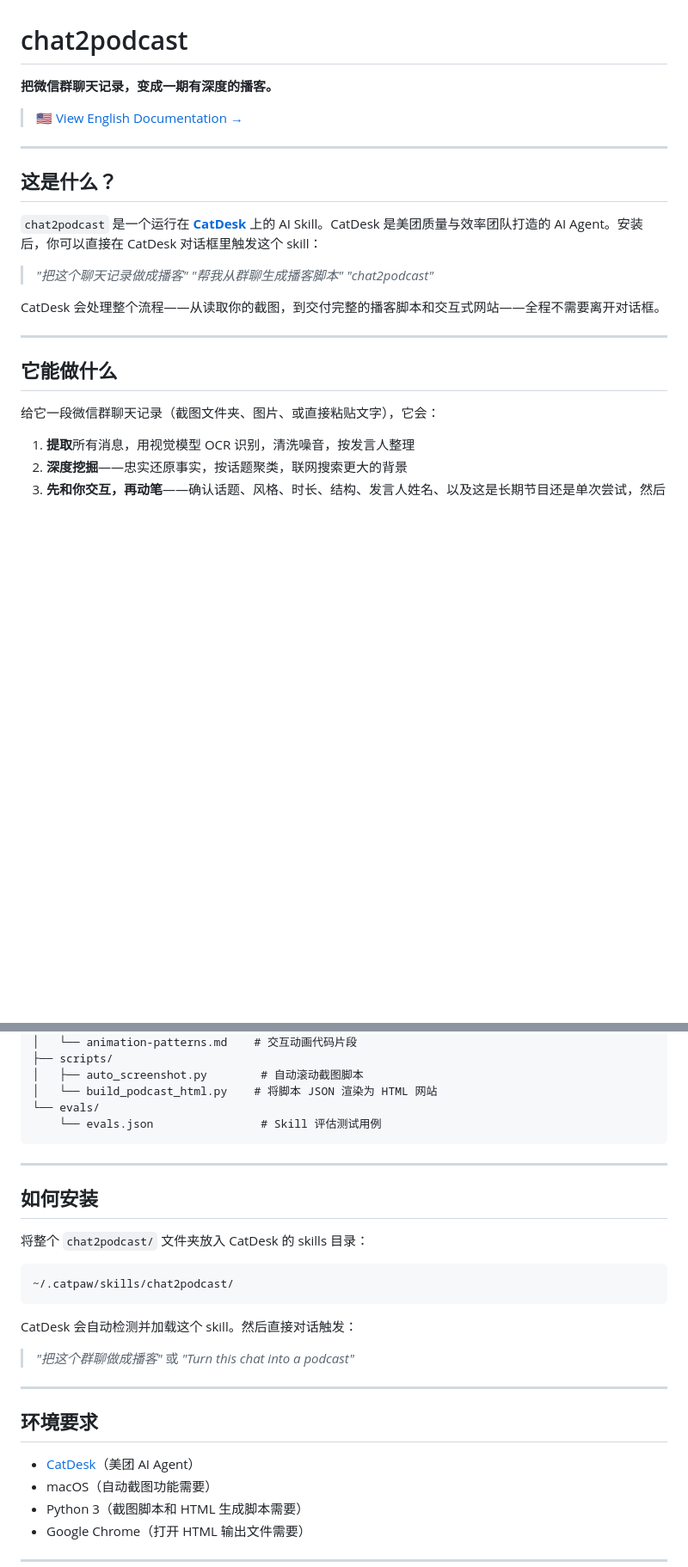
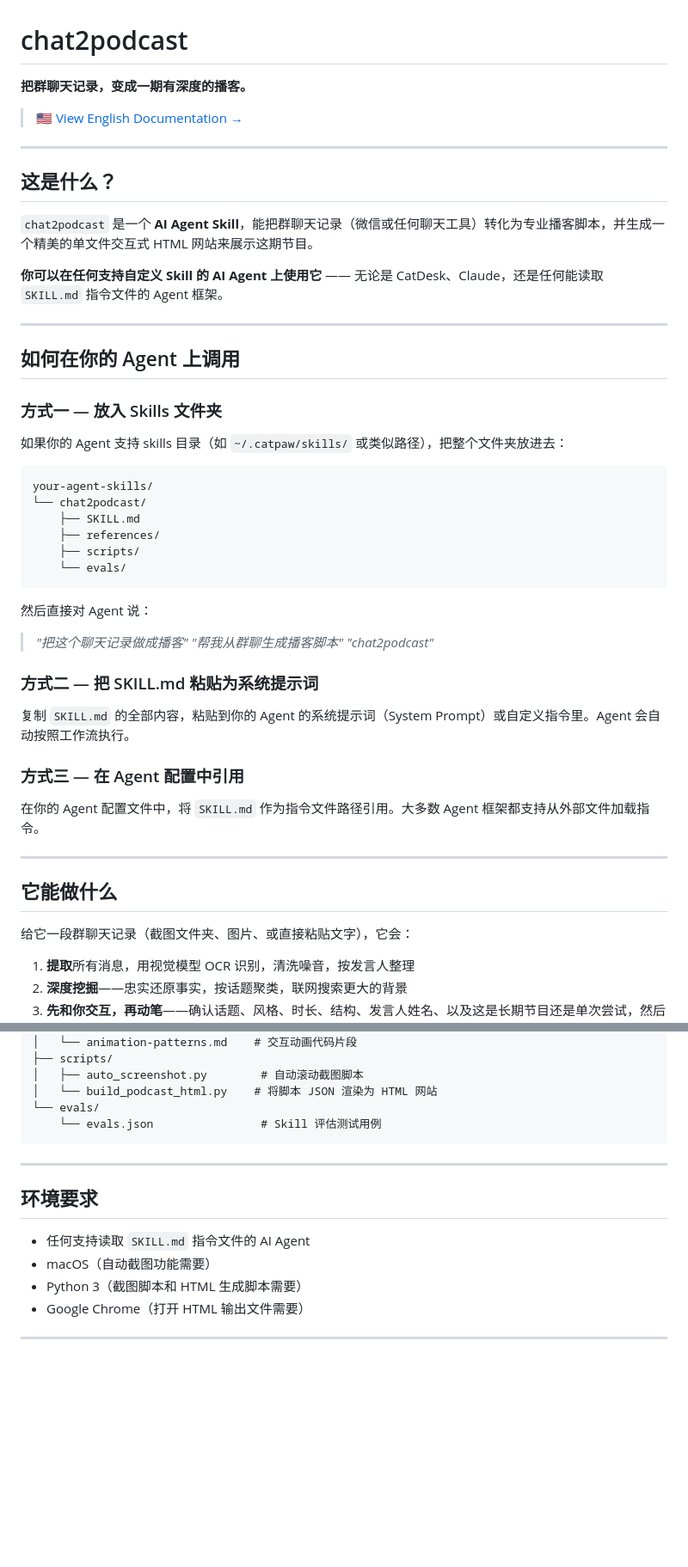
Before and after one commit to Ineij/chat2podcast, a Markdown page: README.zh.md, 2 parts joined by grey strips. Shown at 86% size. Rendered like a GitHub page; blank space fills up the shorter version.

Commit message:
Update README.zh.md: any agent framing, How to Use section

````diff
--- a/README.zh.md
+++ b/README.zh.md
@@ -1,6 +1,6 @@
 # chat2podcast
 
-**把微信群聊天记录，变成一期有深度的播客。**
+**把群聊天记录，变成一期有深度的播客。**
 
 > 🇺🇸 [View English Documentation →](README.md)
 
@@ -8,19 +8,46 @@
 
 ## 这是什么？
 
-`chat2podcast` 是一个运行在 **[CatDesk](https://catdesk.meituan.com)** 上的 AI Skill。CatDesk 是美团质量与效率团队打造的 AI Agent。安装后，你可以直接在 CatDesk 对话框里触发这个 skill：
+`chat2podcast` 是一个 **AI Agent Skill**，能把群聊天记录（微信或任何聊天工具）转化为专业播客脚本，并生成一个精美的单文件交互式 HTML 网站来展示这期节目。
+
+**你可以在任何支持自定义 Skill 的 AI Agent 上使用它** —— 无论是 CatDesk、Claude，还是任何能读取 `SKILL.md` 指令文件的 Agent 框架。
+
+---
+
+## 如何在你的 Agent 上调用
+
+### 方式一 — 放入 Skills 文件夹
+
+如果你的 Agent 支持 skills 目录（如 `~/.catpaw/skills/` 或类似路径），把整个文件夹放进去：
+
+```
+your-agent-skills/
+└── chat2podcast/
+    ├── SKILL.md
+    ├── references/
+    ├── scripts/
+    └── evals/
+```
+
+然后直接对 Agent 说：
 
 > *"把这个聊天记录做成播客"*
 > *"帮我从群聊生成播客脚本"*
 > *"chat2podcast"*
 
-CatDesk 会处理整个流程——从读取你的截图，到交付完整的播客脚本和交互式网站——全程不需要离开对话框。
+### 方式二 — 把 SKILL.md 粘贴为系统提示词
+
+复制 `SKILL.md` 的全部内容，粘贴到你的 Agent 的系统提示词（System Prompt）或自定义指令里。Agent 会自动按照工作流执行。
+
+### 方式三 — 在 Agent 配置中引用
+
+在你的 Agent 配置文件中，将 `SKILL.md` 作为指令文件路径引用。大多数 Agent 框架都支持从外部文件加载指令。
 
 ---
 
 ## 它能做什么
 
-给它一段微信群聊天记录（截图文件夹、图片、或直接粘贴文字），它会：
+给它一段群聊天记录（截图文件夹、图片、或直接粘贴文字），它会：
 
 1. **提取**所有消息，用视觉模型 OCR 识别，清洗噪音，按发言人整理
 2. **深度挖掘**——忠实还原事实，按话题聚类，联网搜索更大的背景
@@ -110,23 +137,9 @@ chat2podcast/
 
 ---
 
-## 如何安装
-
-将整个 `chat2podcast/` 文件夹放入 CatDesk 的 skills 目录：
-
-```
-~/.catpaw/skills/chat2podcast/
-```
-
-CatDesk 会自动检测并加载这个 skill。然后直接对话触发：
-
-> *"把这个群聊做成播客"* 或 *"Turn this chat into a podcast"*
-
----
-
 ## 环境要求
 
-- [CatDesk](https://catdesk.meituan.com)（美团 AI Agent）
+- 任何支持读取 `SKILL.md` 指令文件的 AI Agent
 - macOS（自动截图功能需要）
 - Python 3（截图脚本和 HTML 生成脚本需要）
 - Google Chrome（打开 HTML 输出文件需要）
````
Also changed, not shown: other parts of README.zh.md (+4 -4 lines).
